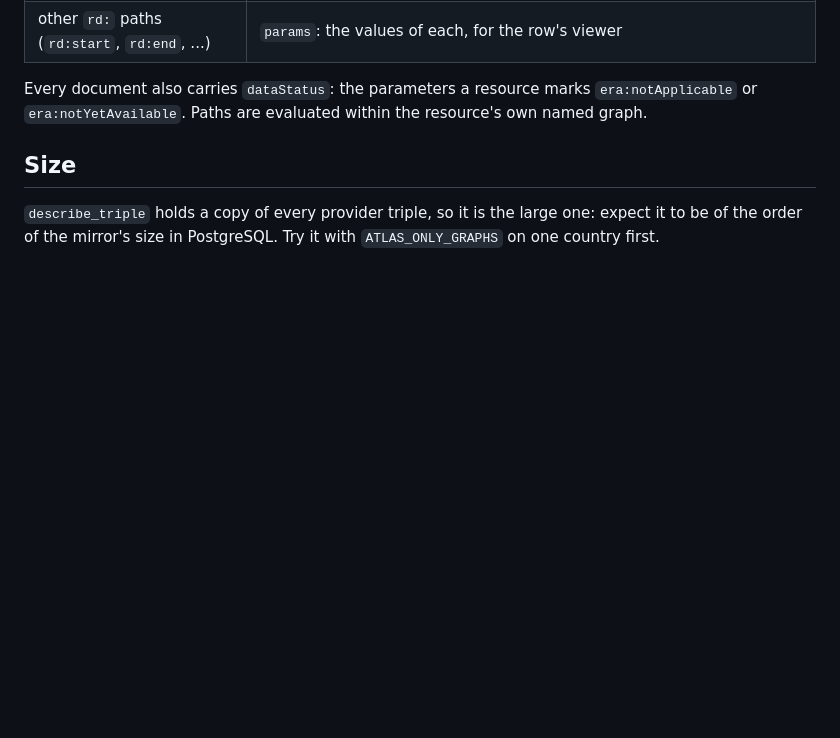
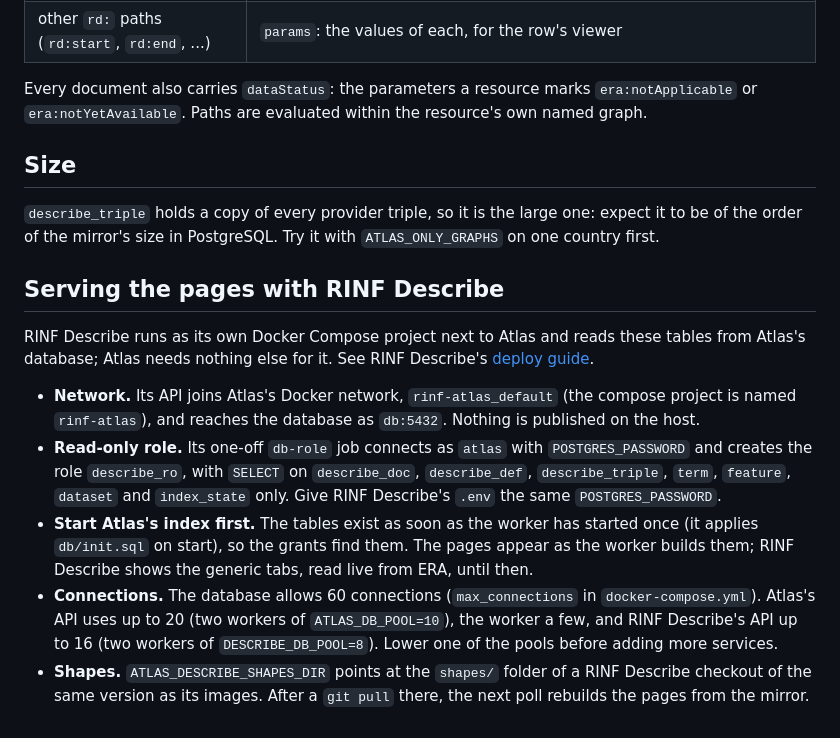
Before and after one commit to Matdata-eu/rinf-atlas, a Markdown page: docs/describe.md, the part around the change. GitHub-like rendering; blank space fills up the shorter version.

Commit message:
docs: how RINF Describe connects to the describe index
Network, read-only role, start order, connection budget and shapes version for running RINF Describe next to Atlas; the describe shapes setting in the README table; the describe index in the architecture overview.

```diff
--- a/docs/describe.md
+++ b/docs/describe.md
@@ -71,3 +71,27 @@ resource's own named graph.
 `describe_triple` holds a copy of every provider triple, so it is the large one:
 expect it to be of the order of the mirror's size in PostgreSQL. Try it with
 `ATLAS_ONLY_GRAPHS` on one country first.
+
+## Serving the pages with RINF Describe
+
+RINF Describe runs as its own Docker Compose project next to Atlas and reads these tables
+from Atlas's database; Atlas needs nothing else for it. See RINF Describe's
+[deploy guide](https://github.com/Matdata-eu/rinf-describe/blob/main/docs/deploy.md).
+
+- **Network.** Its API joins Atlas's Docker network, `rinf-atlas_default` (the compose
+  project is named `rinf-atlas`), and reaches the database as `db:5432`. Nothing is
+  published on the host.
+- **Read-only role.** Its one-off `db-role` job connects as `atlas` with
+  `POSTGRES_PASSWORD` and creates the role `describe_ro`, with `SELECT` on
+  `describe_doc`, `describe_def`, `describe_triple`, `term`, `feature`, `dataset` and
+  `index_state` only. Give RINF Describe's `.env` the same `POSTGRES_PASSWORD`.
+- **Start Atlas's index first.** The tables exist as soon as the worker has started once
+  (it applies `db/init.sql` on start), so the grants find them. The pages appear as the
+  worker builds them; RINF Describe shows the generic tabs, read live from ERA, until then.
+- **Connections.** The database allows 60 connections (`max_connections` in
+  `docker-compose.yml`). Atlas's API uses up to 20 (two workers of `ATLAS_DB_POOL=10`),
+  the worker a few, and RINF Describe's API up to 16 (two workers of
+  `DESCRIBE_DB_POOL=8`). Lower one of the pools before adding more services.
+- **Shapes.** `ATLAS_DESCRIBE_SHAPES_DIR` points at the `shapes/` folder of a RINF
+  Describe checkout of the same version as its images. After a `git pull` there, the
+  next poll rebuilds the pages from the mirror.
```
Also changed, not shown: README.md (+1 -0 lines), docs/architecture.md (+1 -1 lines).
